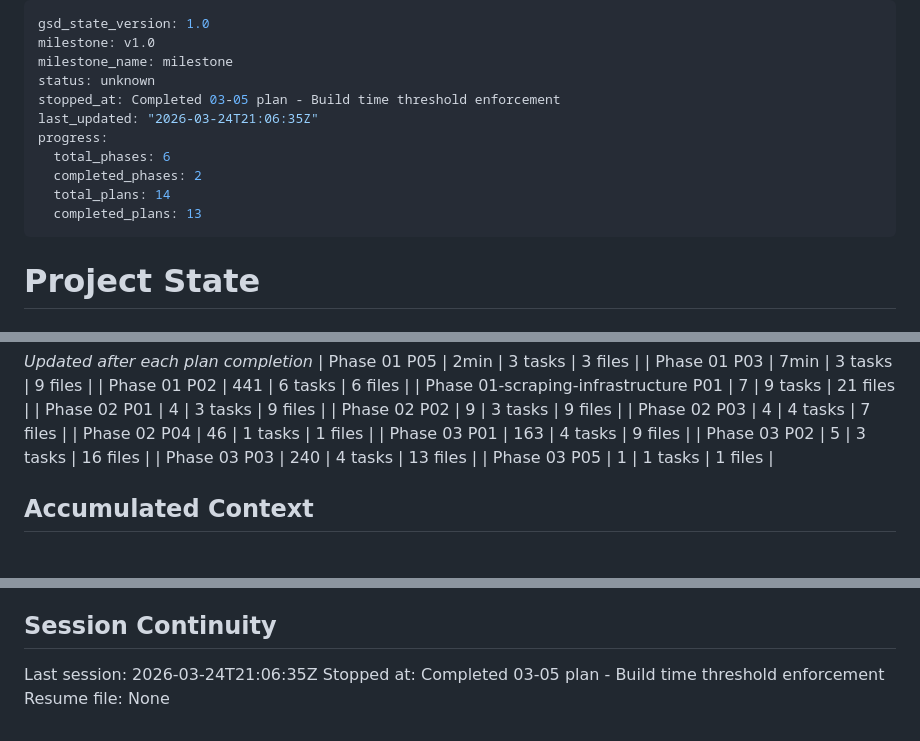
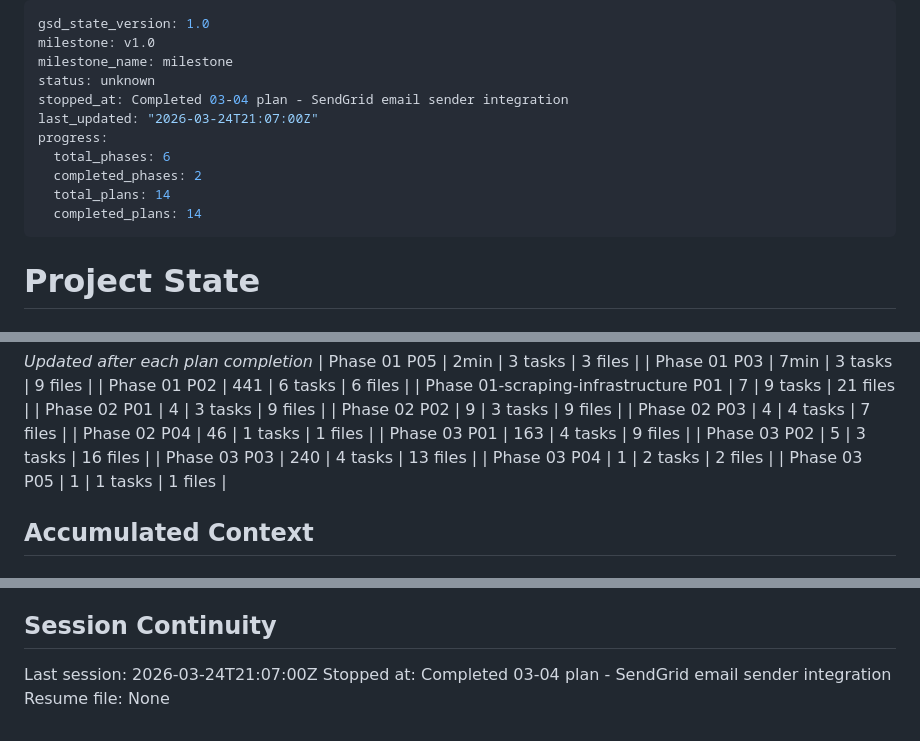
Before and after one commit to pnutnam/siteforge, a Markdown page: SiteForge/.planning/STATE.md, 3 parts joined by grey strips. GitHub-like rendering.

Commit message:
docs(03-04): complete SendGrid email integration plan
- Add summary: SendGrid email sending via @sendgrid/mail
- Update STATE.md: completed_plans to 14, add P04 metrics
- Update ROADMAP.md: mark 03-04 complete, progress 4/5

Co-Authored-By: Claude Opus 4.6 <noreply@anthropic.com>

```diff
--- a/SiteForge/.planning/STATE.md
+++ b/SiteForge/.planning/STATE.md
@@ -3,13 +3,13 @@ gsd_state_version: 1.0
 milestone: v1.0
 milestone_name: milestone
 status: unknown
-stopped_at: Completed 03-05 plan - Build time threshold enforcement
-last_updated: "2026-03-24T21:06:35Z"
+stopped_at: Completed 03-04 plan - SendGrid email sender integration
+last_updated: "2026-03-24T21:07:00Z"
 progress:
   total_phases: 6
   completed_phases: 2
   total_plans: 14
-  completed_plans: 13
+  completed_plans: 14
 ---
 
 # Project State
@@ -58,6 +58,7 @@ Plan: 5 of 5
 | Phase 03 P01 | 163 | 4 tasks | 9 files |
 | Phase 03 P02 | 5 | 3 tasks | 16 files |
 | Phase 03 P03 | 240 | 4 tasks | 13 files |
+| Phase 03 P04 | 1 | 2 tasks | 2 files |
 | Phase 03 P05 | 1 | 1 tasks | 1 files |
 
 ## Accumulated Context
@@ -96,6 +97,6 @@ None yet.
 
 ## Session Continuity
 
-Last session: 2026-03-24T21:06:35Z
-Stopped at: Completed 03-05 plan - Build time threshold enforcement
+Last session: 2026-03-24T21:07:00Z
+Stopped at: Completed 03-04 plan - SendGrid email sender integration
 Resume file: None
```
Also changed, not shown: SiteForge/.planning/ROADMAP.md (+2 -2 lines), 1 other file.
